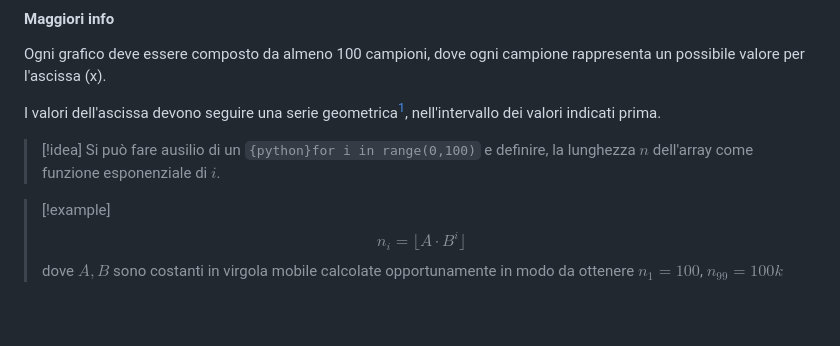
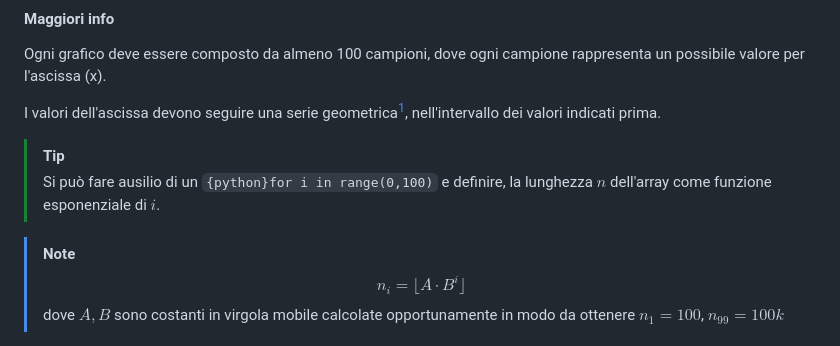
Before and after one commit to Seagull2004/analisi_empirica_algoritmi_di_ordinamento, a Markdown page: README.md, the part around the change. Drawn GitHub-style; blank space fills up the shorter version.

```diff
--- a/README.md
+++ b/README.md
@@ -21,10 +21,10 @@ Ogni grafico deve essere composto da almeno 100 campioni, dove ogni campione rap
 
 I valori dell'ascissa devono seguire una serie geometrica[^1], nell'intervallo dei valori indicati prima.
 
-> [!idea]
+> [!tip]
 > Si può fare ausilio di un `{python}for i in range(0,100)` e definire, la lunghezza $n$ dell'array come funzione esponenziale di $i$.
 
-> [!example]
+> [!note]
 > $$ n_{i} = \lfloor A\cdot B^{i} \rfloor $$
 > dove $A,B$ sono costanti in virgola mobile calcolate opportunamente in modo da ottenere $n_{1}=100$, $n_{99}=100k$
 
```
